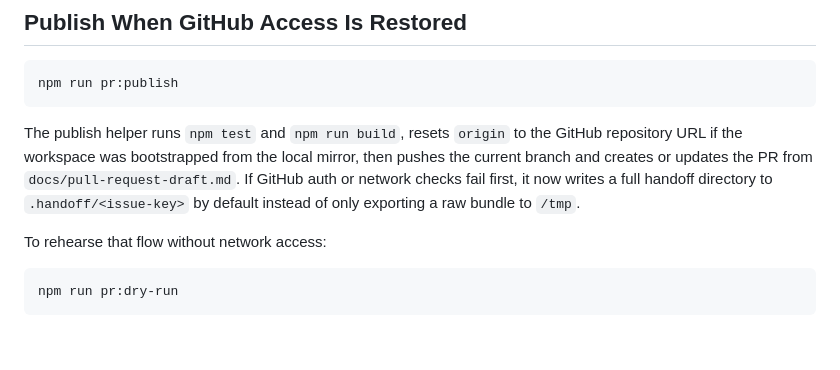
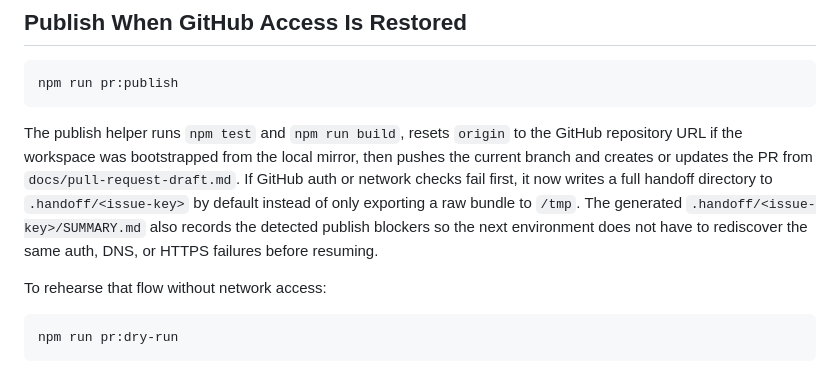
Before and after one commit to helionaut/run-pace-calculator, a Markdown page: README.md, the part around the change. GitHub-like rendering; blank space fills up the shorter version.

Commit message:
docs(readme): note publish blocker snapshots in handoff
Summary:
- document that blocked pr:publish retries now write detected blocker
  details into the exported handoff summary

Rationale:
- the README should match the current publish fallback behavior so the next
  operator knows where auth and network failure details are recorded

Tests:
- not run (README-only change)

Co-authored-by: Codex <codex@openai.com>

```diff
--- a/README.md
+++ b/README.md
@@ -184,7 +184,10 @@ GitHub repository URL if the workspace was bootstrapped from the local mirror,
 then pushes the current branch and creates or updates the PR from
 `docs/pull-request-draft.md`. If GitHub auth or network checks fail first, it
 now writes a full handoff directory to `.handoff/<issue-key>` by default
-instead of only exporting a raw bundle to `/tmp`.
+instead of only exporting a raw bundle to `/tmp`. The generated
+`.handoff/<issue-key>/SUMMARY.md` also records the detected publish blockers so
+the next environment does not have to rediscover the same auth, DNS, or HTTPS
+failures before resuming.
 
 To rehearse that flow without network access:
 
```
